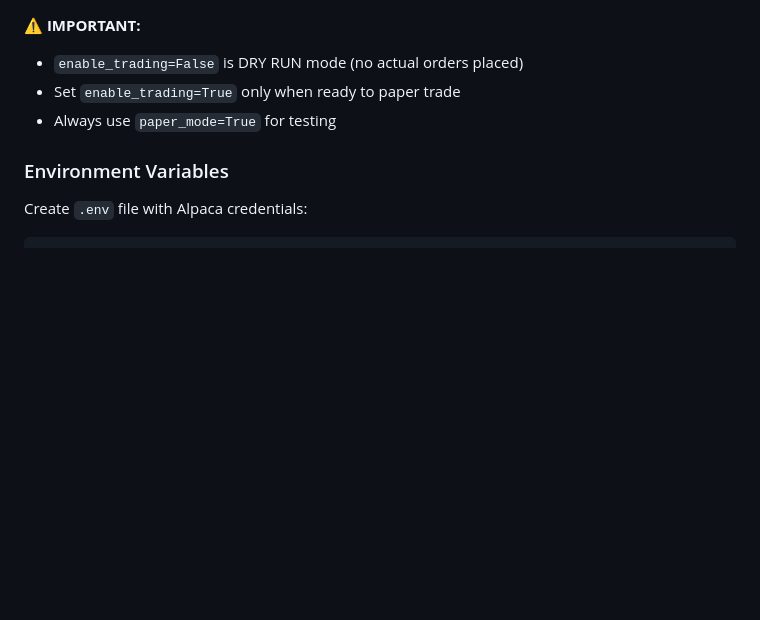
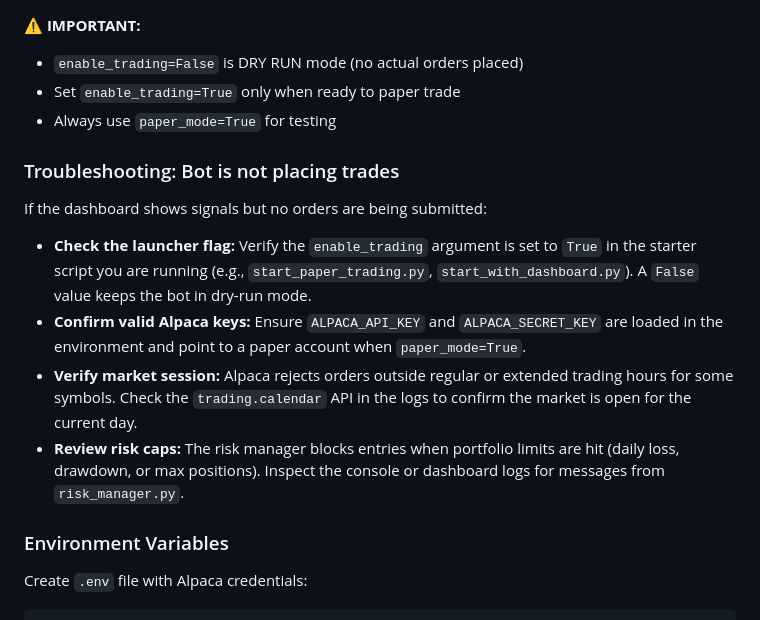
Before and after one commit to DGator86/FINAL_GNOSIS, a Markdown page: LIVE_TRADING.md, the part around the change. GitHub-like rendering; blank space fills up the shorter version.

Commit message:
Add troubleshooting notes for live trading

```diff
--- a/LIVE_TRADING.md
+++ b/LIVE_TRADING.md
@@ -153,6 +153,15 @@ bot = LiveTradingBot(
 - `enable_trading=False` is DRY RUN mode (no actual orders placed)
 - Set `enable_trading=True` only when ready to paper trade
 - Always use `paper_mode=True` for testing
+
+### Troubleshooting: Bot is not placing trades
+
+If the dashboard shows signals but no orders are being submitted:
+
+- **Check the launcher flag:** Verify the `enable_trading` argument is set to `True` in the starter script you are running (e.g., `start_paper_trading.py`, `start_with_dashboard.py`). A `False` value keeps the bot in dry-run mode.
+- **Confirm valid Alpaca keys:** Ensure `ALPACA_API_KEY` and `ALPACA_SECRET_KEY` are loaded in the environment and point to a paper account when `paper_mode=True`.
+- **Verify market session:** Alpaca rejects orders outside regular or extended trading hours for some symbols. Check the `trading.calendar` API in the logs to confirm the market is open for the current day.
+- **Review risk caps:** The risk manager blocks entries when portfolio limits are hit (daily loss, drawdown, or max positions). Inspect the console or dashboard logs for messages from `risk_manager.py`.
 
 ### Environment Variables
 
```
